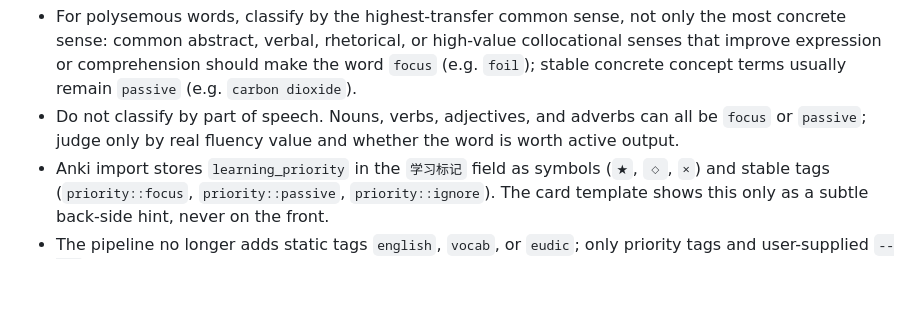
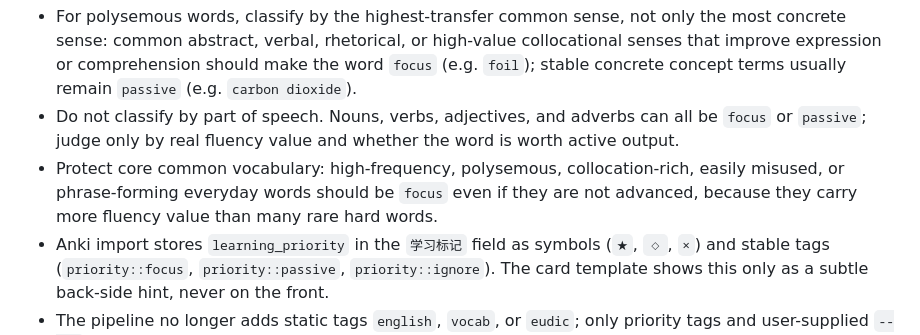
Before and after one commit to trvs-lab/eudic-to-anki-skills, a Markdown page: skills/eudic-to-anki/SKILL.md, the part around the change. GitHub-like rendering; blank space fills up the shorter version.

Commit message:
docs: 补充核心常用词分级规则

```diff
--- a/skills/eudic-to-anki/SKILL.md
+++ b/skills/eudic-to-anki/SKILL.md
@@ -75,6 +75,7 @@ All commands below assume cwd is this skill root: `eudic-to-anki/`.
 - Coach JSON must classify every note with `learning_priority` for the user's core goal: fluent listening, speaking, reading, and writing, while supporting 20000-vocab / IELTS 8+. Use `focus` for words worth active speaking/writing or high-impact comprehension, `passive` for recognition-only words, and `ignore` for noise or words with little real fluency value. When unsure, choose `passive`.
 - For polysemous words, classify by the highest-transfer common sense, not only the most concrete sense: common abstract, verbal, rhetorical, or high-value collocational senses that improve expression or comprehension should make the word `focus` (e.g. `foil`); stable concrete concept terms usually remain `passive` (e.g. `carbon dioxide`).
 - Do not classify by part of speech. Nouns, verbs, adjectives, and adverbs can all be `focus` or `passive`; judge only by real fluency value and whether the word is worth active output.
+- Protect core common vocabulary: high-frequency, polysemous, collocation-rich, easily misused, or phrase-forming everyday words should be `focus` even if they are not advanced, because they carry more fluency value than many rare hard words.
 - Anki import stores `learning_priority` in the `学习标记` field as symbols (`★`, `◇`, `×`) and stable tags (`priority::focus`, `priority::passive`, `priority::ignore`). The card template shows this only as a subtle back-side hint, never on the front.
 - The pipeline no longer adds static tags `english`, `vocab`, or `eudic`; only priority tags and user-supplied `--tag` values are kept.
 - Every final import note must have complete AmE IPA in `pronunciation`, a non-empty `example`, and at least two common `collocations`.
```
Also changed, not shown: 2 other files.
